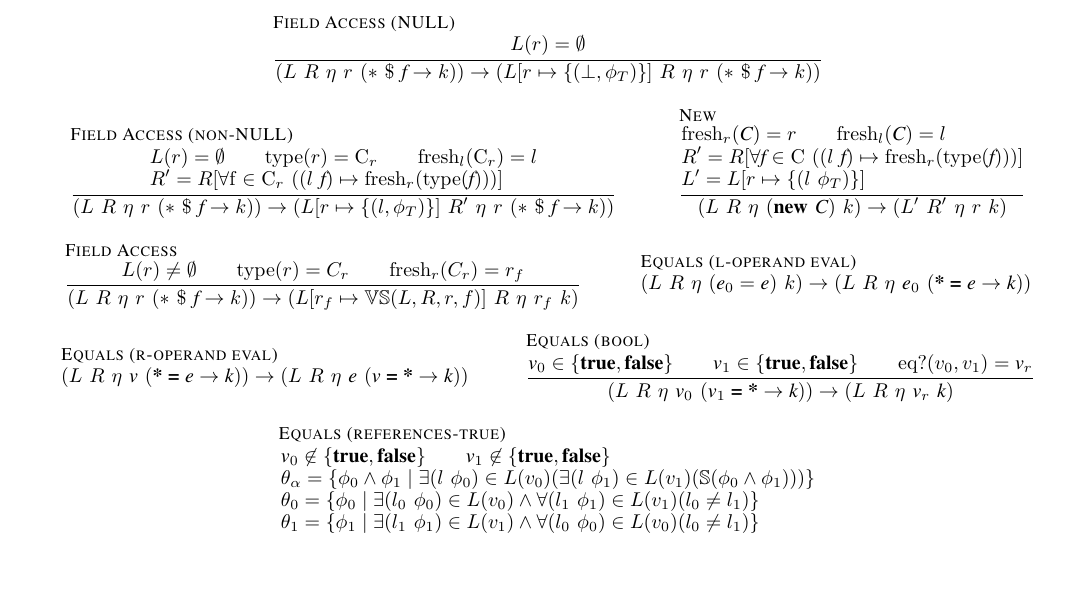
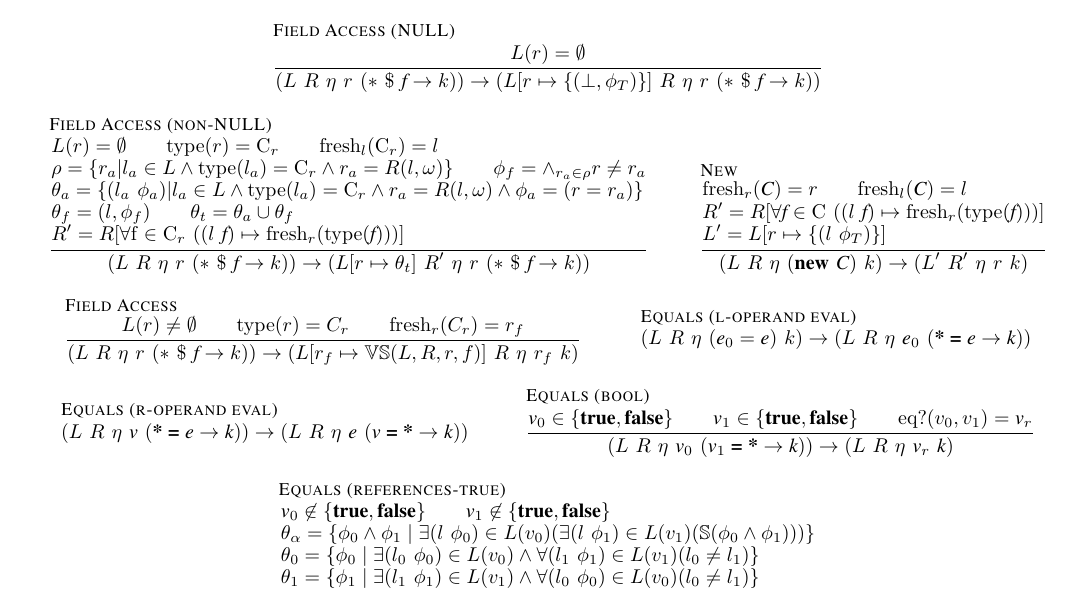
Before and after one commit to ericmercer/uber-lazy, a LaTeX paper (tex/paper.tex, which reads tex/machine-rules.tex): part of page 3 of 4, cut so that both start at the same text, the shorter picture padded with empty space. Compiled offline with pdfLaTeX.

Commit message:
updated the rules for Field Access non-NULL to include aliasing relationships and constraints

```diff
--- a/tex/machine-rules.tex
+++ b/tex/machine-rules.tex
@@ -22,10 +22,15 @@
       L(r) = \emptyset \\
       \mathrm{type}(r) = \mathrm{C}_r\\
       \mathrm{fresh}_l(\mathrm{C}_r) = l \\\\
+      \rho = \{ r_a |  l_a\in L \wedge \mathrm{type}(l_a) = \mathrm{C}_r \wedge r_a = R(l,\omega)\} \\
+      \phi_f = \wedge_{r_a \in \rho} r \ne r_a\\\\
+      \theta_a = \{ ( l_a\ \phi_a ) | l_a\in L \wedge \mathrm{type}(l_a) = \mathrm{C}_r \wedge r_a = R(l,\omega) \wedge \phi_a = (r = r_a) \} \\\\
+      \theta_f = {(l,\phi_f)}\\
+      \theta_t = \theta_a \cup \theta_f \\\\
       R^\prime = R[\forall \mathrm{f} \in \mathrm{C}_r\ ((l\ \cfgnt{f}) \mapsto \mathrm{fresh}_r(\mathrm{type}(\cfgnt{f})))]
     }{
       (L\ R\ \eta\ r\ (*\ \$\ \cfgnt{f} \rightarrow k)) \rightarrow
-      (L[r \mapsto \{(l,\phi_T)\}]\ R^\prime\ \eta\ r\ (*\ \$\ \cfgnt{f} \rightarrow k))
+      (L[r \mapsto \theta_t]\ R^\prime\ \eta\ r\ (*\ \$\ \cfgnt{f} \rightarrow k))
 	}
 \and
 	\inferrule[New]{
```
